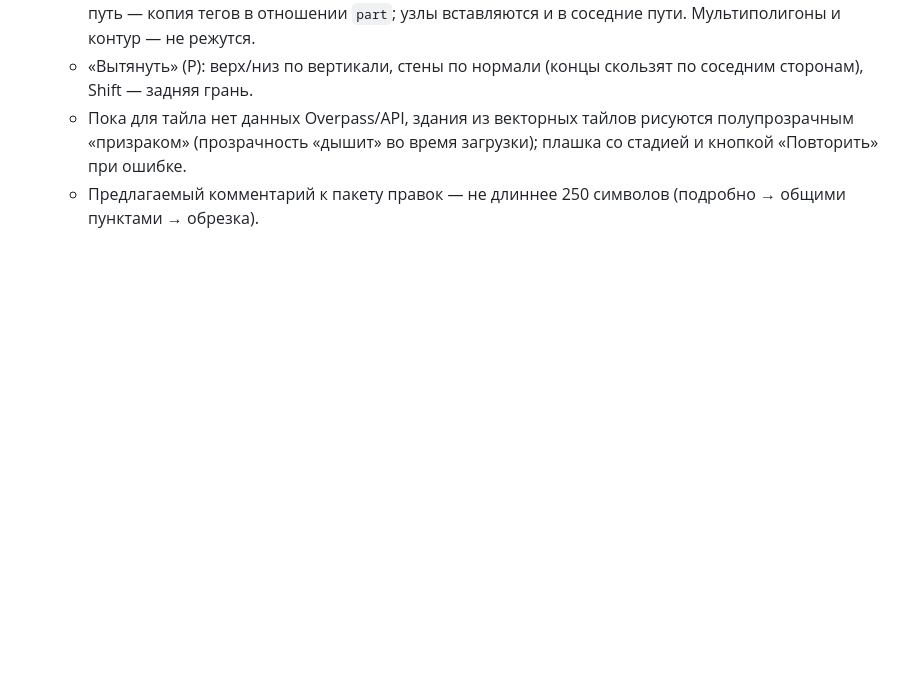
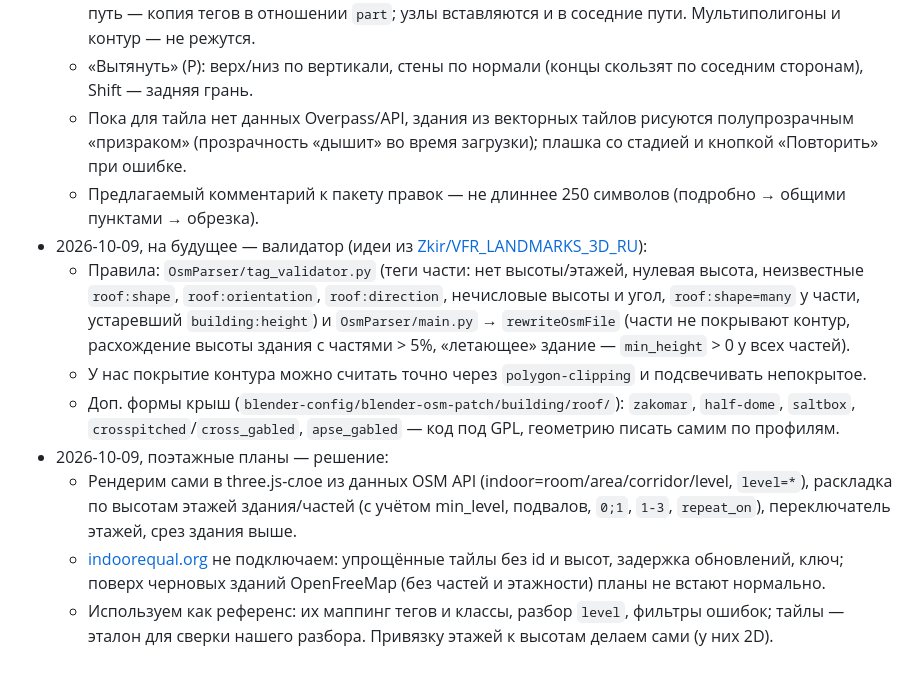
Before and after one commit to FelisPimeja/osm-simple3d-editor, a Markdown page: PLAN.md, the part around the change. GitHub-like rendering; blank space fills up the shorter version.

Commit message:
PLAN: заметки — правила валидатора Zkir/VFR_LANDMARKS_3D_RU на будущее; поэтажные планы рендерим сами из OSM API, indoorequal — только референс
Co-authored-by: Claude <noreply@anthropic.com>

```diff
--- a/PLAN.md
+++ b/PLAN.md
@@ -262,3 +262,18 @@
   - Пока для тайла нет данных Overpass/API, здания из векторных тайлов рисуются полупрозрачным «призраком»
     (прозрачность «дышит» во время загрузки); плашка со стадией и кнопкой «Повторить» при ошибке.
   - Предлагаемый комментарий к пакету правок — не длиннее 250 символов (подробно → общими пунктами → обрезка).
+- 2026-10-09, на будущее — валидатор (идеи из [Zkir/VFR_LANDMARKS_3D_RU](https://github.com/Zkir/VFR_LANDMARKS_3D_RU)):
+  - Правила: `OsmParser/tag_validator.py` (теги части: нет высоты/этажей, нулевая высота, неизвестные `roof:shape`,
+    `roof:orientation`, `roof:direction`, нечисловые высоты и угол, `roof:shape=many` у части, устаревший
+    `building:height`) и `OsmParser/main.py` → `rewriteOsmFile` (части не покрывают контур, расхождение высоты
+    здания с частями > 5%, «летающее» здание — `min_height` > 0 у всех частей).
+  - У нас покрытие контура можно считать точно через `polygon-clipping` и подсвечивать непокрытое.
+  - Доп. формы крыш (`blender-config/blender-osm-patch/building/roof/`): `zakomar`, `half-dome`, `saltbox`,
+    `crosspitched`/`cross_gabled`, `apse_gabled` — код под GPL, геометрию писать самим по профилям.
+- 2026-10-09, поэтажные планы — решение:
+  - Рендерим сами в three.js-слое из данных OSM API (indoor=room/area/corridor/level, `level=*`), раскладка по высотам
+    этажей здания/частей (с учётом min_level, подвалов, `0;1`, `1-3`, `repeat_on`), переключатель этажей, срез здания выше.
+  - [indoorequal.org](https://indoorequal.org) не подключаем: упрощённые тайлы без id и высот, задержка обновлений, ключ;
+    поверх черновых зданий OpenFreeMap (без частей и этажности) планы не встают нормально.
+  - Используем как референс: их маппинг тегов и классы, разбор `level`, фильтры ошибок; тайлы — эталон для сверки
+    нашего разбора. Привязку этажей к высотам делаем сами (у них 2D).
```
